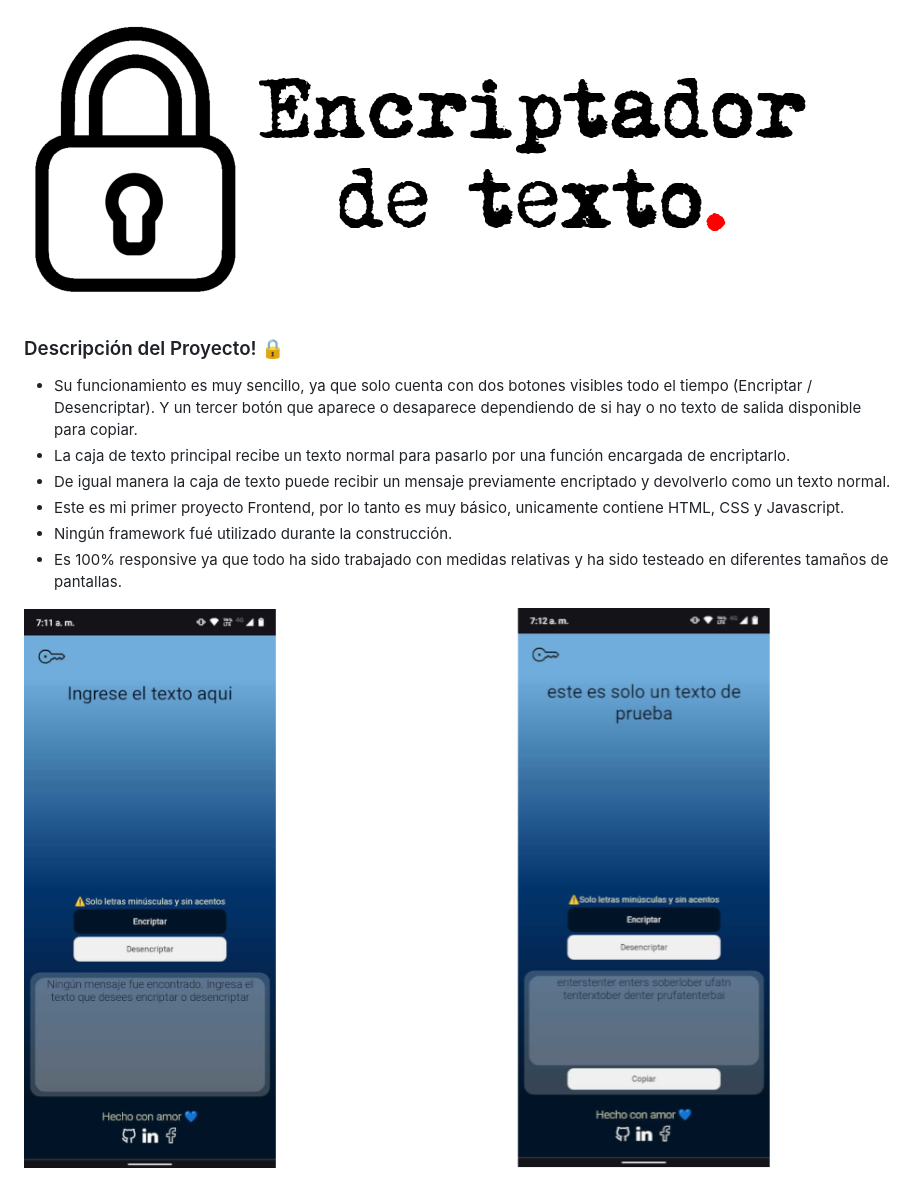
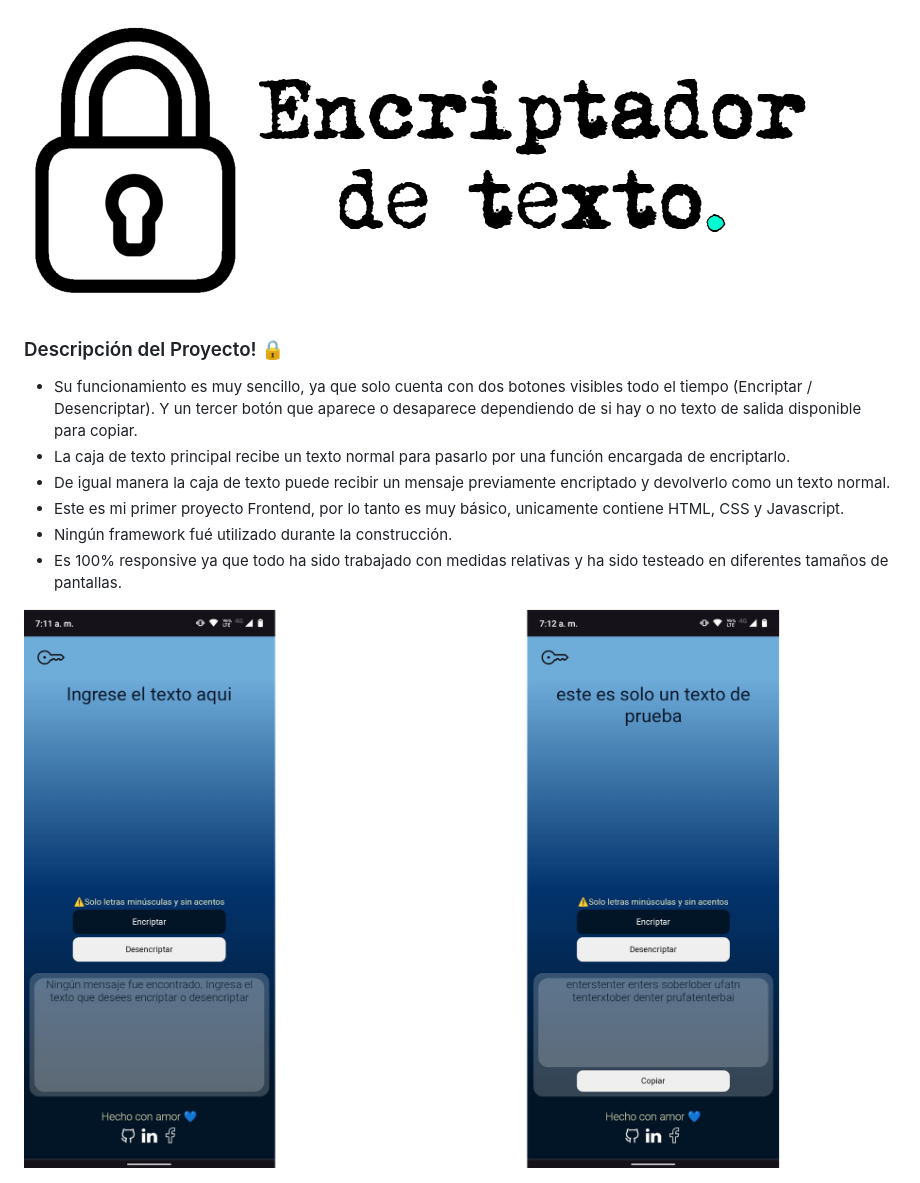
Before and after one commit to omardgz97/EncriptadorDeTexto, a Markdown page: README.md, the part around the change. Rendered like a GitHub page; pictures changed too: imagenes/capturas.png (added), imagenes/screenshots.png (deleted), imagenes/tituloReadmeB.png (added).

Commit message:
nueva corrección a las imagenes para mejorar su calidad

```diff
--- a/README.md
+++ b/README.md
@@ -1,4 +1,4 @@
-<img src="./imagenes/tituloReadmeR.png">
+<img src="./imagenes/tituloReadmeB.png">
 
 ### Descripción del Proyecto! 🔒
 
@@ -9,4 +9,4 @@
 - Ningún framework fué utilizado durante la construcción.
 - Es 100% responsive ya que todo ha sido trabajado con medidas relativas y ha sido testeado en diferentes tamaños de pantallas.
 
-<img src="./imagenes/screenshots.png" alt="">
+<img src="./imagenes/capturas.png" alt="">
```
